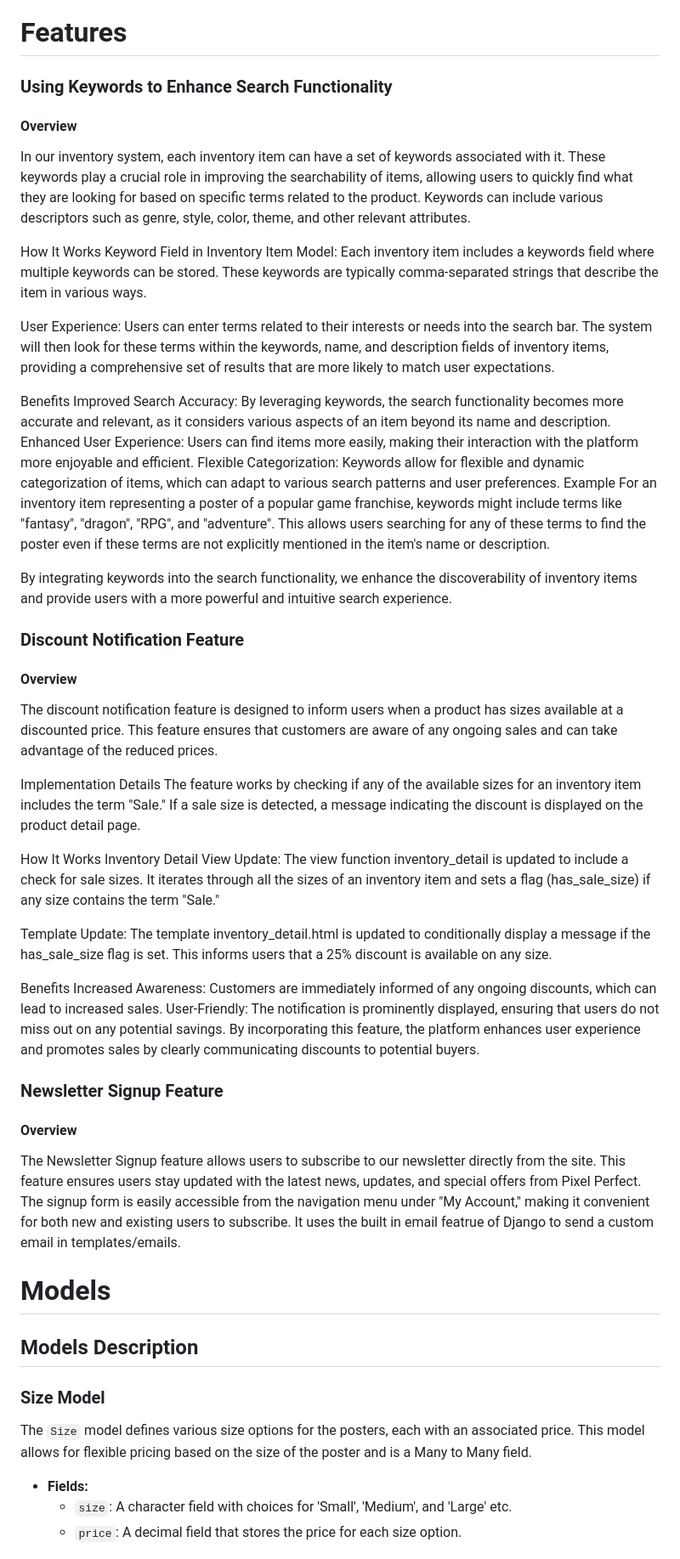
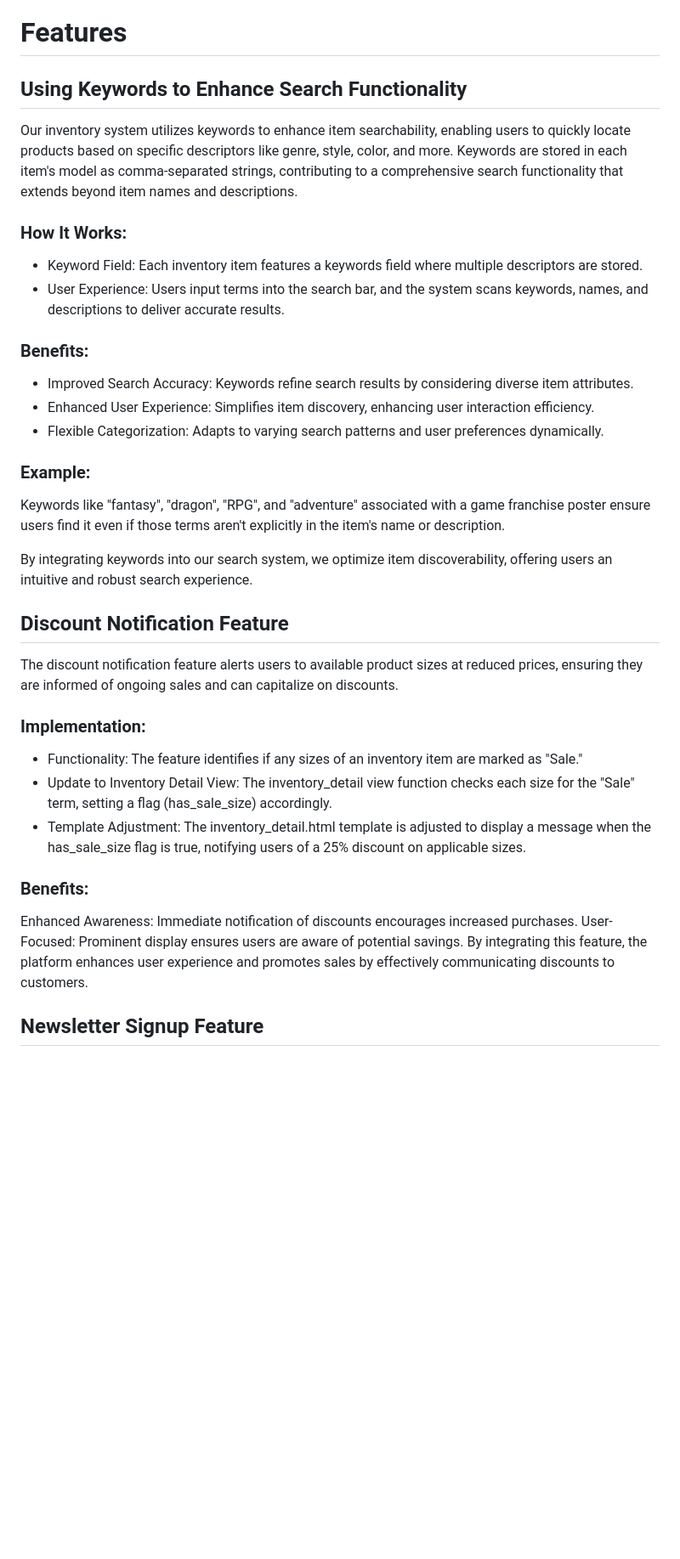
Before and after one commit to barryCFlynn/Pixel_Perfect, a Markdown page: README.md, the part around one of its changes. Shown at 85% size. GitHub-like rendering; blank space fills up the shorter version.

Commit message:
udpate README

```diff
--- a/README.md
+++ b/README.md
@@ -230,58 +268,42 @@ This database schema outlines the structure for Pixel Perfect, enabling user eng
 ---
 # Features
 
-### Using Keywords to Enhance Search Functionality
-#### Overview
-In our inventory system, each inventory item can have a set of keywords associated with it. These keywords play a crucial role in improving the searchability of items, allowing users to quickly find what they are looking for based on specific terms related to the product. Keywords can include various descriptors such as genre, style, color, theme, and other relevant attributes.
+## Using Keywords to Enhance Search Functionality
 
-How It Works
-Keyword Field in Inventory Item Model:
-Each inventory item includes a keywords field where multiple keywords can be stored. These keywords are typically comma-separated strings that describe the item in various ways.
+Our inventory system utilizes keywords to enhance item searchability, enabling users to quickly locate products based on specific descriptors like genre, style, color, and more. Keywords are stored in each item's model as comma-separated strings, contributing to a comprehensive search functionality that extends beyond item names and descriptions.
 
-User Experience:
-Users can enter terms related to their interests or needs into the search bar. The system will then look for these terms within the keywords, name, and description fields of inventory items, providing a comprehensive set of results that are more likely to match user expectations.
+### How It Works:
 
-Benefits
-Improved Search Accuracy: By leveraging keywords, the search functionality becomes more accurate and relevant, as it considers various aspects of an item beyond its name and description.
-Enhanced User Experience: Users can find items more easily, making their interaction with the platform more enjoyable and efficient.
-Flexible Categorization: Keywords allow for flexible and dynamic categorization of items, which can adapt to various search patterns and user preferences.
-Example
-For an inventory item representing a poster of a popular game franchise, keywords might include terms like "fantasy", "dragon", "RPG", and "adventure". This allows users searching for any of these terms to find the poster even if these terms are not explicitly mentioned in the item's name or description.
+- Keyword Field: Each inventory item features a keywords field where multiple descriptors are stored.
+- User Experience: Users input terms into the search bar, and the system scans keywords, names, and descriptions to deliver accurate results.
 
-By integrating keywords into the search functionality, we enhance the discoverability of inventory items and provide users with a more powerful and intuitive search experience.
+### Benefits:
 
-### Discount Notification Feature
-#### Overview
-The discount notification feature is designed to inform users when a product has sizes available at a discounted price. This feature ensures that customers are aware of any ongoing sales and can take advantage of the reduced prices.
+- Improved Search Accuracy: Keywords refine search results by considering diverse item attributes.
+- Enhanced User Experience: Simplifies item discovery, enhancing user interaction efficiency.
+- Flexible Categorization: Adapts to varying search patterns and user preferences dynamically.
 
-Implementation Details
-The feature works by checking if any of the available sizes for an inventory item includes the term "Sale." If a sale size is detected, a message indicating the discount is displayed on the product detail page.
+### Example:
 
-How It Works
-Inventory Detail View Update:
-The view function inventory_detail is updated to include a check for sale sizes. It iterates through all the sizes of an inventory item and sets a flag (has_sale_size) if any size contains the term "Sale."
+Keywords like "fantasy", "dragon", "RPG", and "adventure" associated with a game franchise poster ensure users find it even if those terms aren't explicitly in the item's name or description.
 
-Template Update:
-The template inventory_detail.html is updated to conditionally display a message if the has_sale_size flag is set. This informs users that a 25% discount is available on any size.
+By integrating keywords into our search system, we optimize item discoverability, offering users an intuitive and robust search experience.
 
-Benefits
-Increased Awareness: Customers are immediately informed of any ongoing discounts, which can lead to increased sales.
-User-Friendly: The notification is prominently displayed, ensuring that users do not miss out on any potential savings.
-By incorporating this feature, the platform enhances user experience and promotes sales by clearly communicating discounts to potential buyers.
+## Discount Notification Feature
 
-### Newsletter Signup Feature
-#### Overview
+The discount notification feature alerts users to available product sizes at reduced prices, ensuring they are informed of ongoing sales and can capitalize on discounts.
 
-The Newsletter Signup feature allows users to subscribe to our newsletter directly from the site. This feature ensures users stay updated with the latest news, updates, and special offers from Pixel Perfect. The signup form is easily accessible from the navigation menu under "My Account," making it convenient for both new and existing users to subscribe. It uses the built in email featrue of Django to send a custom email in templates/emails.
+### Implementation:
 
-# Models
+- Functionality: The feature identifies if any sizes of an inventory item are marked as "Sale."
+- Update to Inventory Detail View: The inventory_detail view function checks each size for the "Sale" term, setting a flag (has_sale_size) accordingly.
+- Template Adjustment: The inventory_detail.html template is adjusted to display a message when the has_sale_size flag is true, notifying users of a 25% discount on applicable sizes.
 
-## Models Description
+### Benefits:
 
-### Size Model
-The `Size` model defines various size options for the posters, each with an associated price. This model allows for flexible pricing based on the size of the poster and is a Many to Many field.
+Enhanced Awareness: Immediate notification of discounts encourages increased purchases.
+User-Focused: Prominent display ensures users are aware of potential savings.
+By integrating this feature, the platform enhances user experience and promotes sales by effectively communicating discounts to customers.
 
-- **Fields:**
-  - `size`: A character field with choices for 'Small', 'Medium', and 'Large' etc.
-  - `price`: A decimal field that stores the price for each size option.
+## Newsletter Signup Feature
 
```
Also changed, not shown: other parts of README.md (+95 -68 lines), docs/README/contrast grid.jpg (added), docs/README/project user milestone list.jpg, docs/README/project user stories board.jpg (renamed from docs/README/project user stories.jpg), docs/README/project user stories list.jpg.
